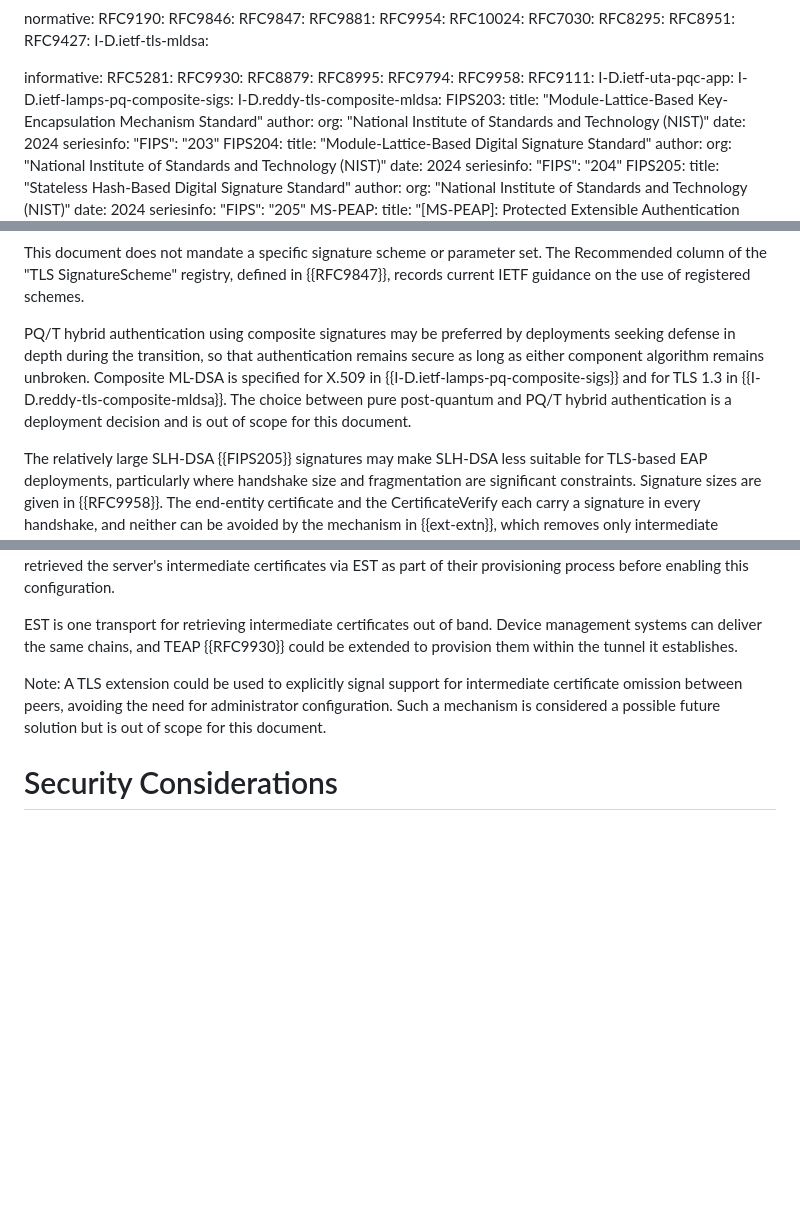
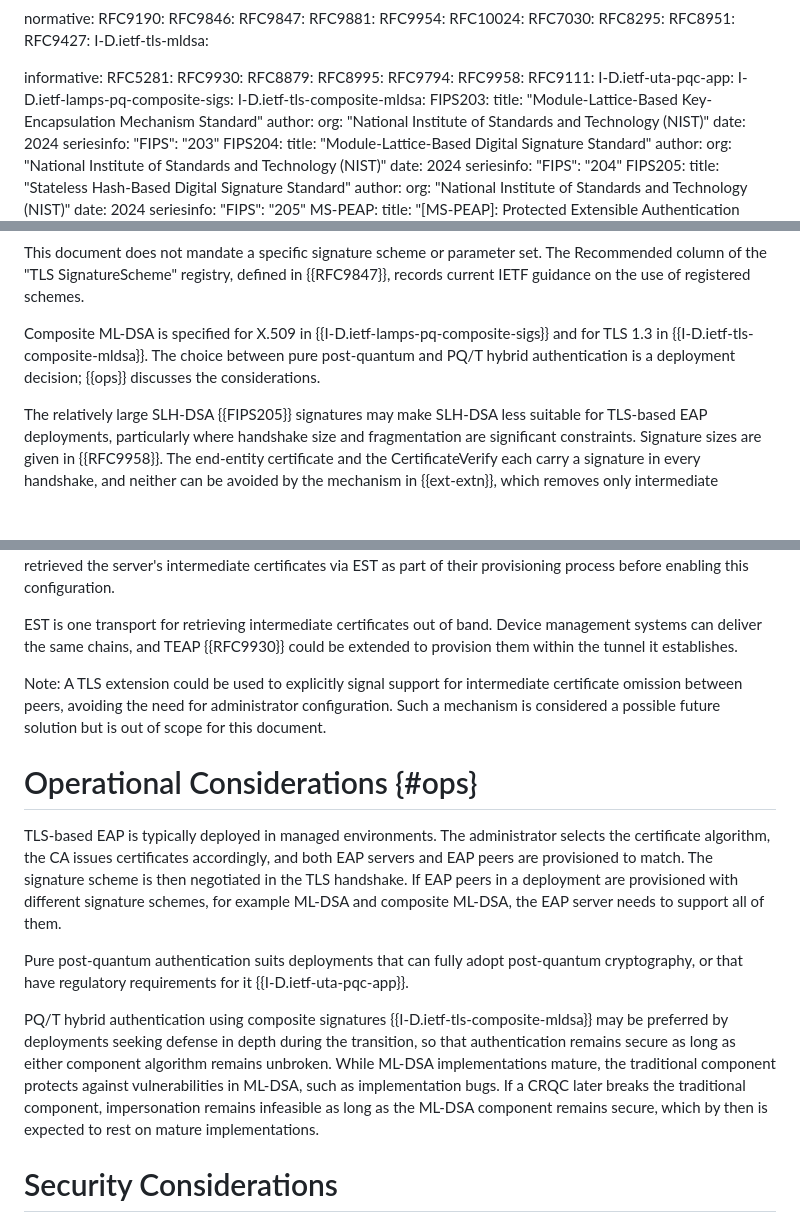
Before and after one commit to tireddy2/eap-pqc, a Markdown page: draft-ietf-emu-pqc-eap-tls.md, 3 parts joined by grey strips. GitHub-like rendering; blank space fills up the shorter version.

Commit message:
Address comments from the WG

```diff
--- a/draft-ietf-emu-pqc-eap-tls.md
+++ b/draft-ietf-emu-pqc-eap-tls.md
@@ -61,7 +61,7 @@ informative:
   RFC9111:
   I-D.ietf-uta-pqc-app:
   I-D.ietf-lamps-pq-composite-sigs:
-  I-D.reddy-tls-composite-mldsa:
+  I-D.ietf-tls-composite-mldsa:
   FIPS203:
     title: "Module-Lattice-Based Key-Encapsulation Mechanism Standard"
     author:
@@ -253,12 +253,9 @@ This document does not mandate a specific signature scheme or parameter set. The
 Recommended column of the "TLS SignatureScheme" registry, defined in {{RFC9847}}, records
 current IETF guidance on the use of registered schemes.
 
-PQ/T hybrid authentication using composite signatures may be preferred by deployments
-seeking defense in depth during the transition, so that authentication remains secure as
-long as either component algorithm remains unbroken. Composite ML-DSA is specified for
-X.509 in {{I-D.ietf-lamps-pq-composite-sigs}} and for TLS 1.3 in
-{{I-D.reddy-tls-composite-mldsa}}. The choice between pure post-quantum and PQ/T hybrid
-authentication is a deployment decision and is out of scope for this document.
+Composite ML-DSA is specified for X.509 in {{I-D.ietf-lamps-pq-composite-sigs}} and for
+TLS 1.3 in {{I-D.ietf-tls-composite-mldsa}}. The choice between pure post-quantum and PQ/T
+hybrid authentication is a deployment decision; {{ops}} discusses the considerations.
 
 The relatively large SLH-DSA {{FIPS205}} signatures may make SLH-DSA less suitable for
 TLS-based EAP deployments, particularly where handshake size and fragmentation are
@@ -383,6 +380,25 @@ certificate omission between peers, avoiding the need for administrator configur
 Such a mechanism is considered a possible future solution but is out of scope for this
 document.
 
+# Operational Considerations {#ops}
+
+TLS-based EAP is typically deployed in managed environments. The administrator selects the
+certificate algorithm, the CA issues certificates accordingly, and both EAP servers and EAP
+peers are provisioned to match. The signature scheme is then negotiated in the TLS
+handshake. If EAP peers in a deployment are provisioned with different signature schemes,
+for example ML-DSA and composite ML-DSA, the EAP server needs to support all of them.
+
+Pure post-quantum authentication suits deployments that can fully adopt post-quantum
+cryptography, or that have regulatory requirements for it {{I-D.ietf-uta-pqc-app}}.
+
+PQ/T hybrid authentication using composite signatures {{I-D.ietf-tls-composite-mldsa}} may
+be preferred by deployments seeking defense in depth during the transition, so that
+authentication remains secure as long as either component algorithm remains unbroken.
+While ML-DSA implementations mature, the traditional component protects against
+vulnerabilities in ML-DSA, such as implementation bugs. If a CRQC later breaks the
+traditional component, impersonation remains infeasible as long as the ML-DSA component
+remains secure, which by then is expected to rest on mature implementations.
+
 # Security Considerations
 
 The security considerations of {{RFC7030}} and {{RFC8295}} apply to the EST extensions
```
